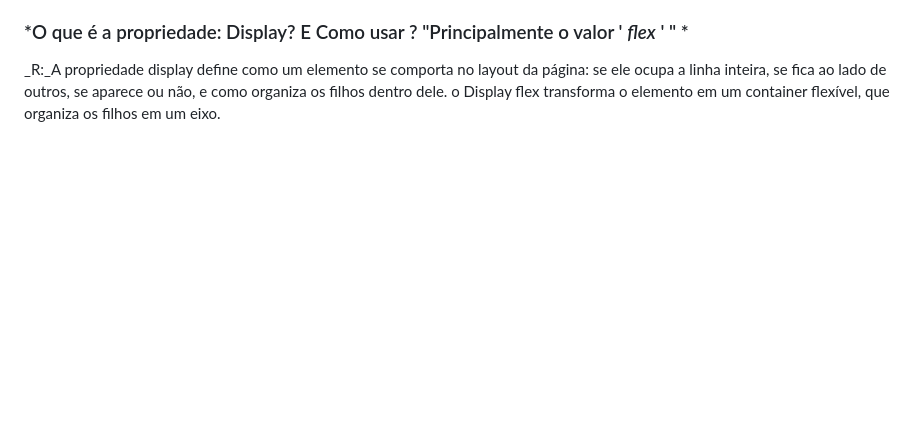
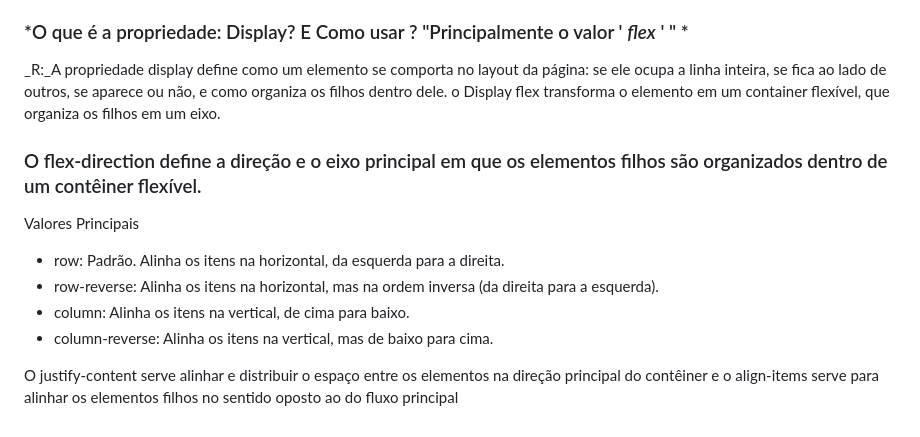
Before and after one commit to Jhony8727/Estudos, a Markdown page: Estudo_CSS-.md, the part around the change. Drawn GitHub-style; blank space fills up the shorter version.

Commit message:
pagina-nova

```diff
--- a/Estudo_CSS-.md
+++ b/Estudo_CSS-.md
@@ -152,3 +152,14 @@ Cross axis (eixo transversal): o eixo perpendicular ao principal, ou seja, a "ou
 
 ### *O que é a propriedade: Display? E Como usar ? "Principalmente o valor ' *flex* ' " *
 _R:_A propriedade display define como um elemento se comporta no layout da página: se ele ocupa a linha inteira, se fica ao lado de outros, se aparece ou não, e como organiza os filhos dentro dele. o Display flex transforma o elemento em um container flexível, que organiza os filhos em um eixo.
+
+
+### O flex-direction define a direção e o eixo principal em que os elementos filhos são organizados dentro de um contêiner flexível.
+Valores Principais
+- row: Padrão. Alinha os itens na horizontal, da esquerda para a direita.
+- row-reverse: Alinha os itens na horizontal, mas na ordem inversa (da direita para a esquerda).
+- column: Alinha os itens na vertical, de cima para baixo.
+- column-reverse: Alinha os itens na vertical, mas de baixo para cima.
+
+O justify-content serve alinhar e distribuir o espaço entre os elementos na direção principal do contêiner
+e o align-items serve para alinhar os elementos filhos no sentido oposto ao do fluxo principal
```
